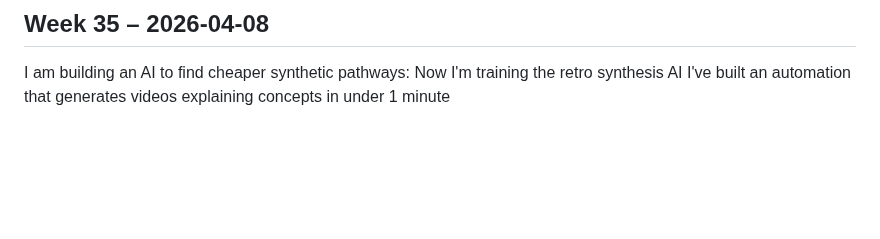
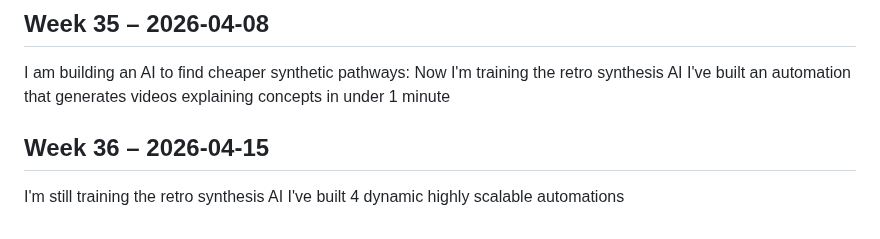
Before and after one commit to alaouichemAI/Towards-Building-my-Drug-Industry, a Markdown page: weekly-log.md, the part around the change. GitHub-like rendering; blank space fills up the shorter version.

```diff
--- a/weekly-log.md
+++ b/weekly-log.md
@@ -152,3 +152,6 @@ I am building an AI to find cheaper synthetic pathways: Now I'm building the ret
 ## Week 35 – 2026-04-08
 I am building an AI to find cheaper synthetic pathways: Now I'm training the retro synthesis AI
 I've built an automation that generates videos explaining concepts in under 1 minute
+## Week 36 – 2026-04-15
+I'm still training the retro synthesis AI
+I've built 4 dynamic highly scalable automations
```
